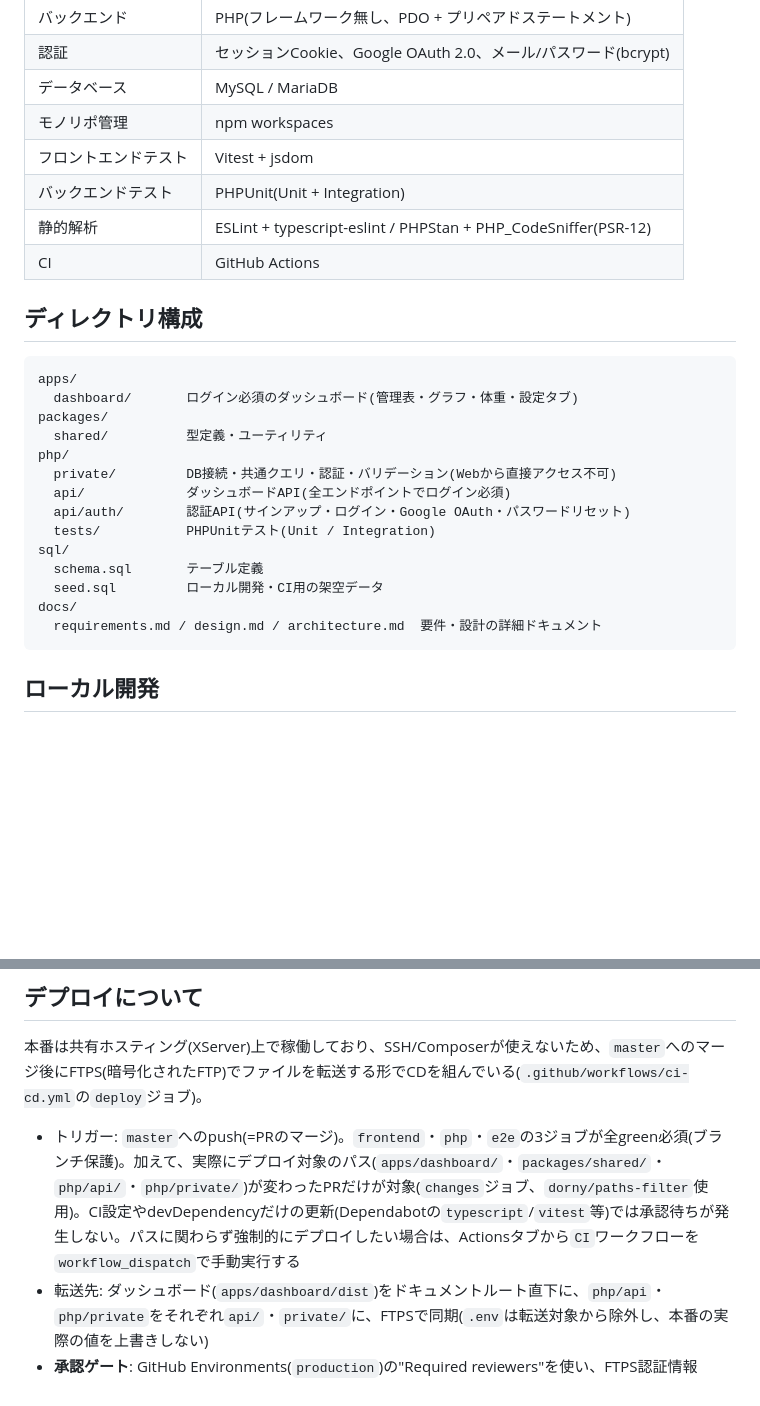
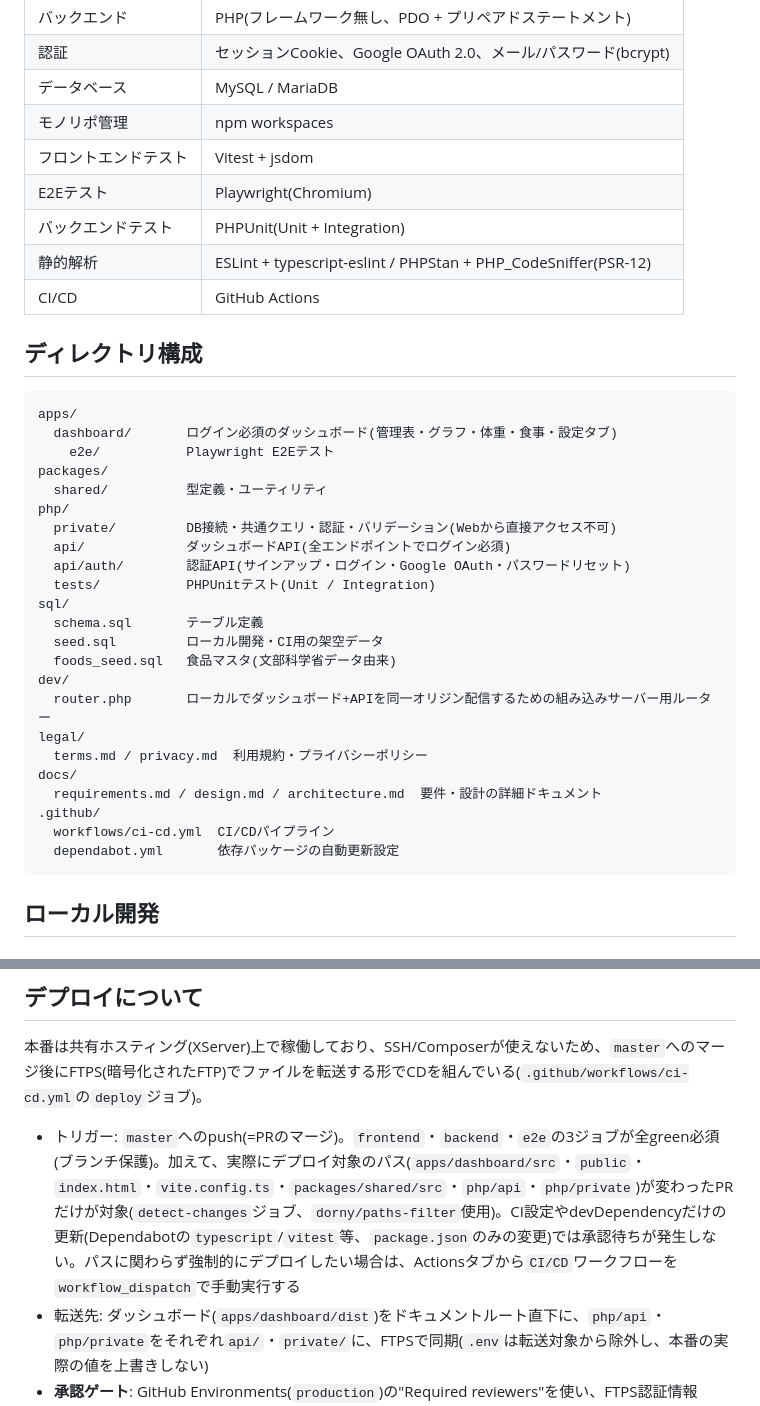
Before and after one commit to tamatyan1111/workout, a Markdown page: README.md, 2 parts joined by grey strips. GitHub-like rendering; blank space fills up the shorter version.

Commit message:
docs: 残っていた古い記述を修正(食事機能・ジョブ名・ディレクトリ構成)
徹底調査で見つかった残りのズレをまとめて修正:
- architecture.mdのメイン構成図に食事関連テーブル・食事タブが
  反映されていなかった
- README「ディレクトリ構成」にe2e/・playwright.config.ts・
  .github/・legal/・dev/が抜けていた
- READMEのデプロイ節がリネーム前のジョブ名(php/changes)・
  ワークフロー名(CI)・パスフィルター範囲(統合前の広い範囲)の
  まま残っていた
- README「技術スタック」表にPlaywright(E2E)の行が無く、
  「CI」も実態に合わせて「CI/CD」に修正

Co-Authored-By: Claude Sonnet 5 <noreply@anthropic.com>

````diff
--- a/README.md
+++ b/README.md
@@ -19,15 +19,17 @@
 | データベース | MySQL / MariaDB |
 | モノリポ管理 | npm workspaces |
 | フロントエンドテスト | Vitest + jsdom |
+| E2Eテスト | Playwright(Chromium) |
 | バックエンドテスト | PHPUnit(Unit + Integration) |
 | 静的解析 | ESLint + typescript-eslint / PHPStan + PHP_CodeSniffer(PSR-12) |
-| CI | GitHub Actions |
+| CI/CD | GitHub Actions |
 
 ## ディレクトリ構成
 
 ```
 apps/
-  dashboard/       ログイン必須のダッシュボード(管理表・グラフ・体重・設定タブ)
+  dashboard/       ログイン必須のダッシュボード(管理表・グラフ・体重・食事・設定タブ)
+    e2e/           Playwright E2Eテスト
 packages/
   shared/          型定義・ユーティリティ
 php/
@@ -38,8 +40,16 @@ php/
 sql/
   schema.sql       テーブル定義
   seed.sql         ローカル開発・CI用の架空データ
+  foods_seed.sql   食品マスタ(文部科学省データ由来)
+dev/
+  router.php       ローカルでダッシュボード+APIを同一オリジン配信するための組み込みサーバー用ルーター
+legal/
+  terms.md / privacy.md  利用規約・プライバシーポリシー
 docs/
   requirements.md / design.md / architecture.md  要件・設計の詳細ドキュメント
+.github/
+  workflows/ci-cd.yml  CI/CDパイプライン
+  dependabot.yml       依存パッケージの自動更新設定
 ```
 
 ## ローカル開発
@@ -112,7 +122,7 @@ CIでは専用のMariaDBサービスコンテナ+`sql/schema.sql`のみ(架空
 
 本番は共有ホスティング(XServer)上で稼働しており、SSH/Composerが使えないため、`master`へのマージ後にFTPS(暗号化されたFTP)でファイルを転送する形でCDを組んでいる(`.github/workflows/ci-cd.yml`の`deploy`ジョブ)。
 
-- トリガー: `master`へのpush(=PRのマージ)。`frontend`・`php`・`e2e`の3ジョブが全green必須(ブランチ保護)。加えて、実際にデプロイ対象のパス(`apps/dashboard/`・`packages/shared/`・`php/api/`・`php/private/`)が変わったPRだけが対象(`changes`ジョブ、`dorny/paths-filter`使用)。CI設定やdevDependencyだけの更新(Dependabotの`typescript`/`vitest`等)では承認待ちが発生しない。パスに関わらず強制的にデプロイしたい場合は、Actionsタブから`CI`ワークフローを`workflow_dispatch`で手動実行する
+- トリガー: `master`へのpush(=PRのマージ)。`frontend`・`backend`・`e2e`の3ジョブが全green必須(ブランチ保護)。加えて、実際にデプロイ対象のパス(`apps/dashboard/src`・`public`・`index.html`・`vite.config.ts`・`packages/shared/src`・`php/api`・`php/private`)が変わったPRだけが対象(`detect-changes`ジョブ、`dorny/paths-filter`使用)。CI設定やdevDependencyだけの更新(Dependabotの`typescript`/`vitest`等、`package.json`のみの変更)では承認待ちが発生しない。パスに関わらず強制的にデプロイしたい場合は、Actionsタブから`CI/CD`ワークフローを`workflow_dispatch`で手動実行する
 - 転送先: ダッシュボード(`apps/dashboard/dist`)をドキュメントルート直下に、`php/api`・`php/private`をそれぞれ`api/`・`private/`に、FTPSで同期(`.env`は転送対象から除外し、本番の実際の値を上書きしない)
 - **承認ゲート**: GitHub Environments(`production`)の"Required reviewers"を使い、FTPS認証情報(Secrets)へのアクセス・実際の転送実行の直前で一時停止する。GitHub Actions上で「Review deployments」→「Approve and deploy」を押すまでデプロイは実行されない。これは複数人開発になった場合の安全策(誰でもマージはできても、本番への書き込みは指定した承認者だけができる)であり、DBマイグレーションが必要な変更は承認前に手動で`sql/migrate_*.sql`をphpMyAdminで実行しておく運用と組み合わせている
 - DBマイグレーション自体はSSHが無いため今後も手動(phpMyAdminでSQLを実行)。ファイル転送だけが自動化の対象
````
Also changed, not shown: docs/architecture.md (+2 -2 lines).
